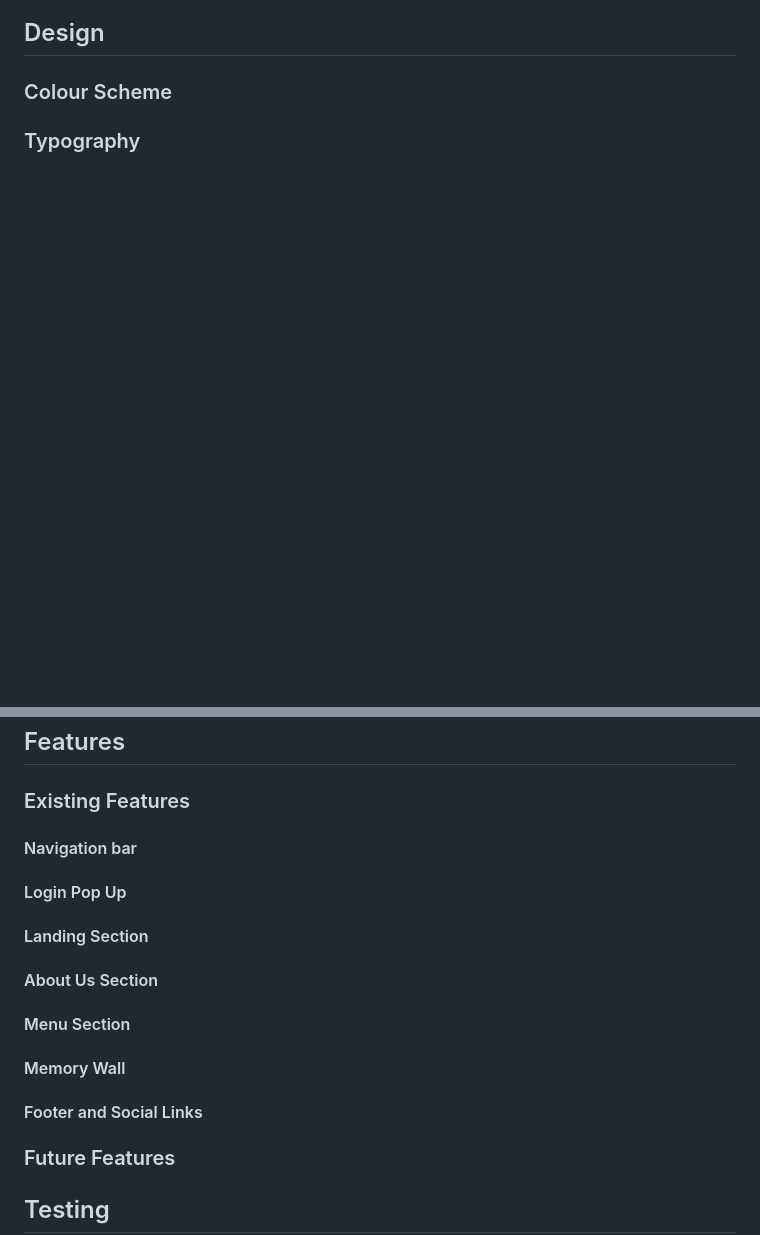
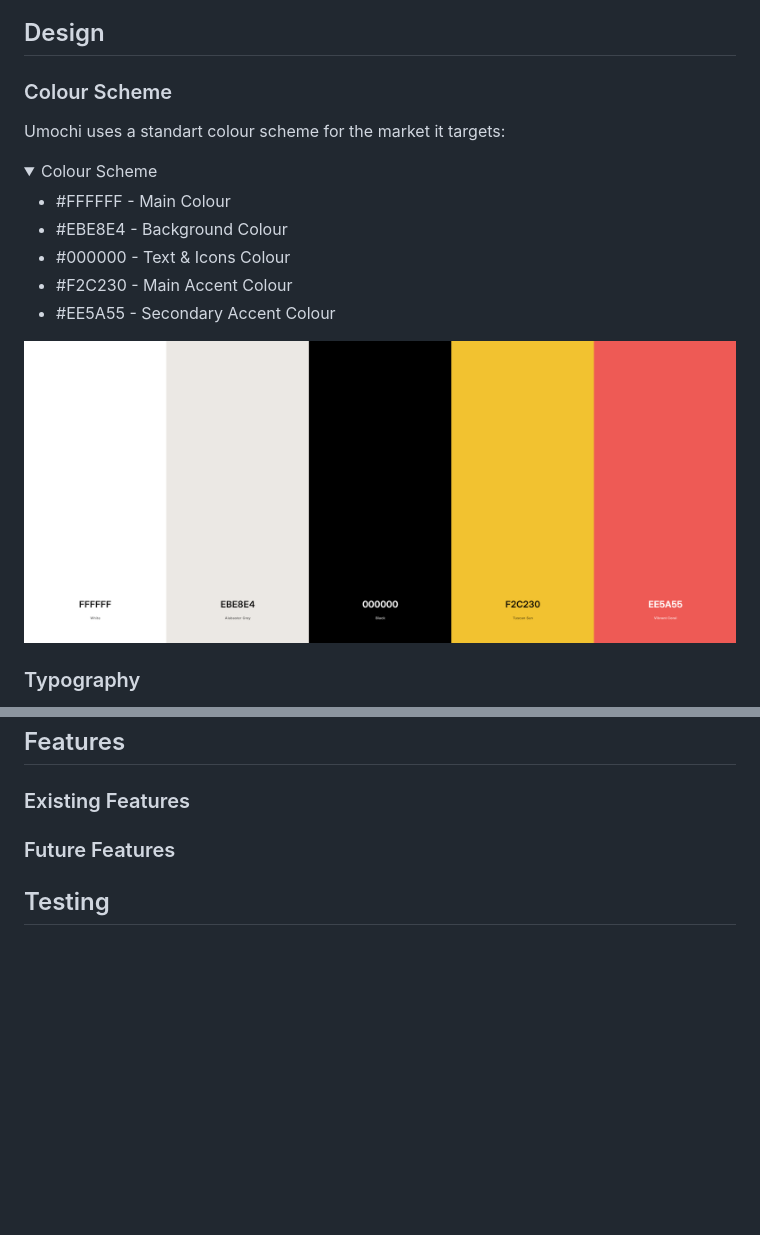
Before and after one commit to DLoshch/Umochi, a Markdown page: README.md, 2 parts joined by grey strips. GitHub-like rendering; pictures changed too: Images/ReadMe/Colour-Scheme.png (added); folded sections open; blank space fills up the shorter version.

```diff
--- a/README.md
+++ b/README.md
@@ -59,5 +43,20 @@ The Umochi site is live, please [CLICK HERE](https://) to check the website.
 
 ### Colour Scheme
 
+Umochi uses a standart colour scheme for the market it targets:
+
+<details>
+<summary>Colour Scheme</summary>
+
+- #FFFFFF - Main Colour
+- #EBE8E4 - Background Colour
+- #000000 - Text & Icons Colour
+- #F2C230 - Main Accent Colour
+- #EE5A55 - Secondary Accent Colour
+
+![Site view across devices](/Images/ReadMe/Colour-Scheme.png)
+
+</details>
+
 ### Typography
 
@@ -66,19 +78,6 @@ The Umochi site is live, please [CLICK HERE](https://) to check the website.
 ## Features
 
 ### Existing Features
-#### Navigation bar
-
-#### Login Pop Up
-
-#### Landing Section
-
-#### About Us Section
-
-#### Menu Section
-
-#### Memory Wall
-
-#### Footer and Social Links
 
 ### Future Features
 
```
Also changed, not shown: other parts of README.md (+18 -21 lines), Images/ReadMe/Font-preview.png (added), Images/ReadMe/Responsinvness.png (added).
